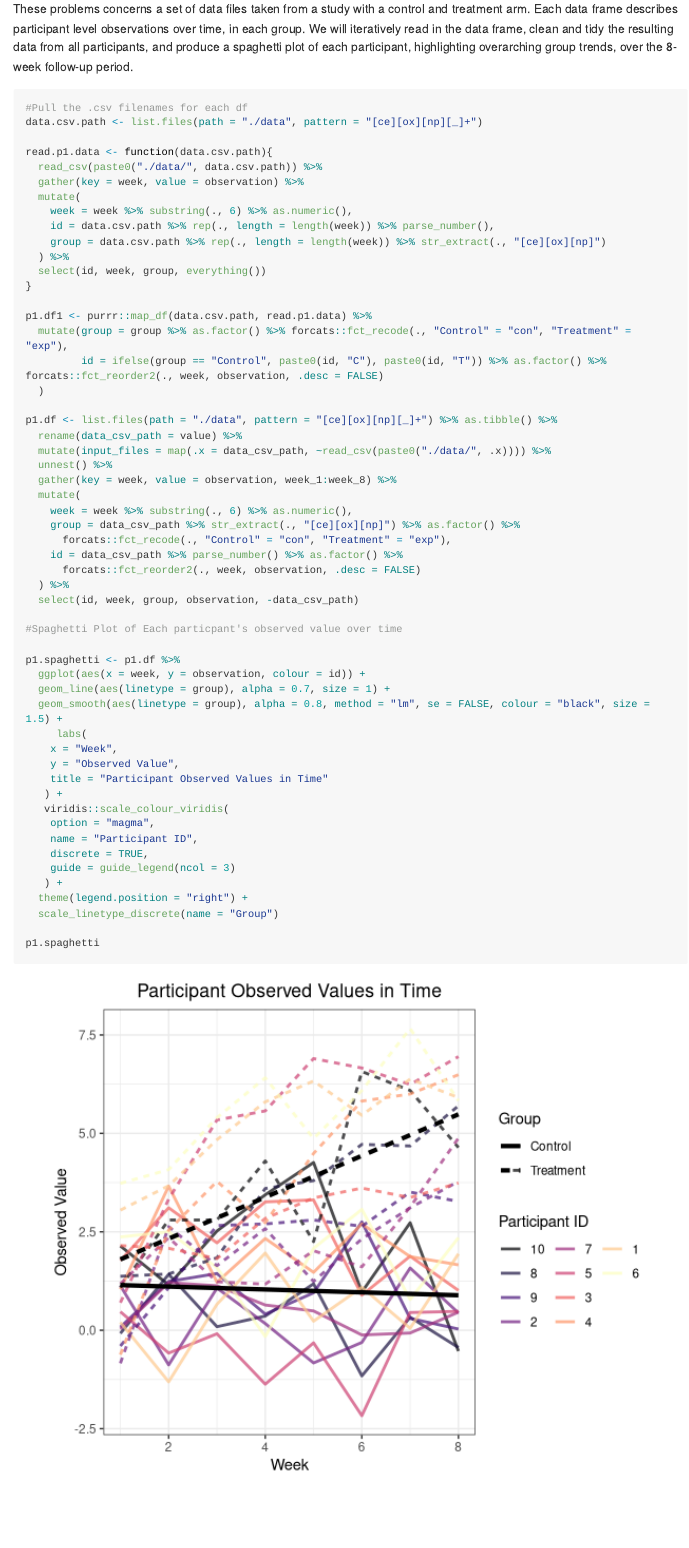
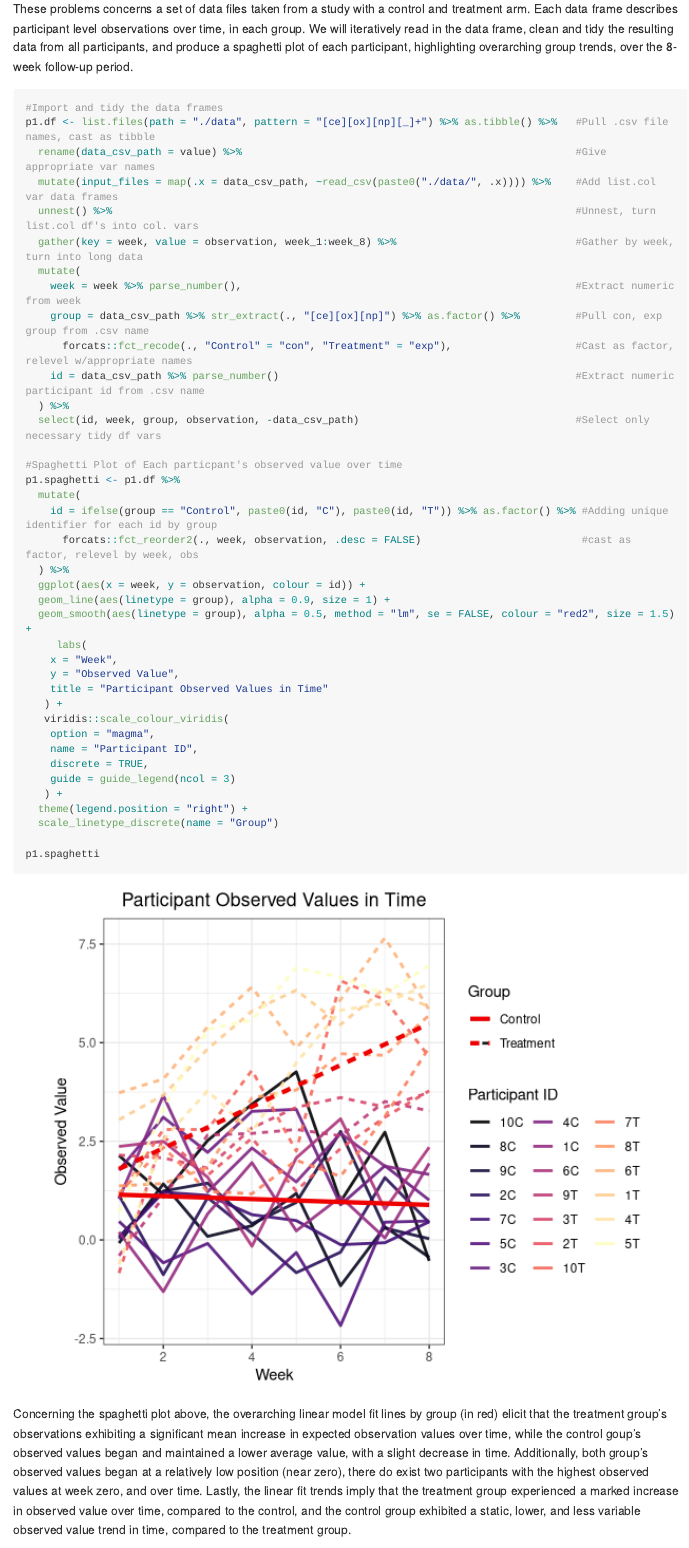
Before and after one commit to nevilleq/p8105_hw5_qn2119, an R Markdown document (p8105_hw5_qn2119.RMD): the page in a window 1100 px wide, from 190 px down. Rendered offline with R 4.5, knitr and Pandoc, with nearby package versions; some code elsewhere in the file could not run offline; long lines of code are wrapped.

Commit message:
Finalized code, comments, and write up of P1.

````diff
--- a/p8105_hw5_qn2119.RMD
+++ b/p8105_hw5_qn2119.RMD
@@ -49,46 +49,30 @@ options(scipen = 999999)
 
 These problems concerns a set of data files taken from a study with a control and treatment arm. Each data frame describes participant level observations over time, in each group. We will iteratively read in the data frame, clean and tidy the resulting data from all participants, and produce a spaghetti plot of each participant, highlighting overarching group trends, over the 8-week follow-up period.
 
-```{r problem_1, warning = FALSE, message = FALSE}
-#Pull the .csv filenames for each df
-data.csv.path <- list.files(path = "./data", pattern = "[ce][ox][np][_]+")
-
-read.p1.data <- function(data.csv.path){
-  read_csv(paste0("./data/", data.csv.path)) %>%
-  gather(key = week, value = observation) %>%
+```{r problem_1, warning = FALSE, message = FALSE, cache = FALSE }
+#Import and tidy the data frames
+p1.df <- list.files(path = "./data", pattern = "[ce][ox][np][_]+") %>% as.tibble() %>%   #Pull .csv file names, cast as tibble
+  rename(data_csv_path = value) %>%                                                      #Give appropriate var names
+  mutate(input_files = map(.x = data_csv_path, ~read_csv(paste0("./data/", .x)))) %>%    #Add list.col var data frames
+  unnest() %>%                                                                           #Unnest, turn list.col df's into col. vars
+  gather(key = week, value = observation, week_1:week_8) %>%                             #Gather by week, turn into long data
   mutate(
-    week = week %>% substring(., 6) %>% as.numeric(),
-    id = data.csv.path %>% rep(., length = length(week)) %>% parse_number(),
-    group = data.csv.path %>% rep(., length = length(week)) %>% str_extract(., "[ce][ox][np]")
+    week = week %>% parse_number(),                                                      #Extract numeric from week
+    group = data_csv_path %>% str_extract(., "[ce][ox][np]") %>% as.factor() %>%         #Pull con, exp group from .csv name
+      forcats::fct_recode(., "Control" = "con", "Treatment" = "exp"),                    #Cast as factor, relevel w/appropriate names
+    id = data_csv_path %>% parse_number()                                                #Extract numeric participant id from .csv name
   ) %>%
-  select(id, week, group, everything())
-}
-
-p1.df1 <- purrr::map_df(data.csv.path, read.p1.data) %>%
-  mutate(group = group %>% as.factor() %>% forcats::fct_recode(., "Control" = "con", "Treatment" = "exp"),
-         id = ifelse(group == "Control", paste0(id, "C"), paste0(id, "T")) %>% as.factor() %>% forcats::fct_reorder2(., week, observation, .desc = FALSE)
-  )
-
-p1.df <- list.files(path = "./data", pattern = "[ce][ox][np][_]+") %>% as.tibble() %>%
-  rename(data_csv_path = value) %>%
-  mutate(input_files = map(.x = data_csv_path, ~read_csv(paste0("./data/", .x)))) %>%
-  unnest() %>%
-  gather(key = week, value = observation, week_1:week_8) %>%
-  mutate(
-    week = week %>% substring(., 6) %>% as.numeric(),
-    group = data_csv_path %>% str_extract(., "[ce][ox][np]") %>% as.factor() %>%
-      forcats::fct_recode(., "Control" = "con", "Treatment" = "exp"),
-    id = data_csv_path %>% parse_number() %>% as.factor() %>%
-      forcats::fct_reorder2(., week, observation, .desc = FALSE)
-  ) %>%
-  select(id, week, group, observation, -data_csv_path)
+  select(id, week, group, observation, -data_csv_path)                                   #Select only necessary tidy df vars
 
 #Spaghetti Plot of Each particpant's observed value over time
-
 p1.spaghetti <- p1.df %>%
+  mutate(
+    id = ifelse(group == "Control", paste0(id, "C"), paste0(id, "T")) %>% as.factor() %>% #Adding unique identifier for each id by group
+      forcats::fct_reorder2(., week, observation, .desc = FALSE)                          #cast as factor, relevel by week, obs
+  ) %>%
   ggplot(aes(x = week, y = observation, colour = id)) +
-  geom_line(aes(linetype = group), alpha = 0.7, size = 1) +
-  geom_smooth(aes(linetype = group), alpha = 0.8, method = "lm", se = FALSE, colour = "black", size = 1.5) +
+  geom_line(aes(linetype = group), alpha = 0.9, size = 1) +
+  geom_smooth(aes(linetype = group), alpha = 0.5, method = "lm", se = FALSE, colour = "red2", size = 1.5) +
      labs(
     x = "Week",
     y = "Observed Value",
@@ -106,7 +90,7 @@ p1.spaghetti <- p1.df %>%
 p1.spaghetti
 ```
 
-Concerning the spaghetti plot above, the overarching linear model fit lines by group (in black) elicit that the treatment group's observations exhibiting a significant mean increase in expected observation values over time, while the control goup's observed values began and maintained a lower average value, with a slight decrease in time. Additionally, both group's observed values began at a relatively low position (near zero), there do exist two participants with the highest observed values at week zero, and over time. Lastly, the linear fit trends imply that the treatment group experienced a marked increase in observed value over time, compared to the control, and the control group exhibited a static, lower, and less variable observed value trend in time, compared to the treatment group.
+Concerning the spaghetti plot above, the overarching linear model fit lines by group (in red) elicit that the treatment group's observations exhibiting a significant mean increase in expected observation values over time, while the control goup's observed values began and maintained a lower average value, with a slight decrease in time. Additionally, both group's observed values began at a relatively low position (near zero), there do exist two participants with the highest observed values at week zero, and over time. Lastly, the linear fit trends imply that the treatment group experienced a marked increase in observed value over time, compared to the control, and the control group exhibited a static, lower, and less variable observed value trend in time, compared to the treatment group.
 
 
 
````
Also changed, not shown: p8105_hw5_qn2119.md, 1 other file.
